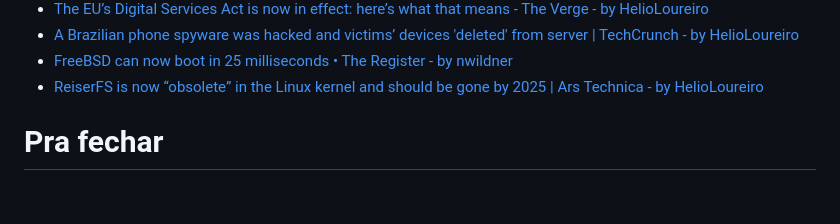
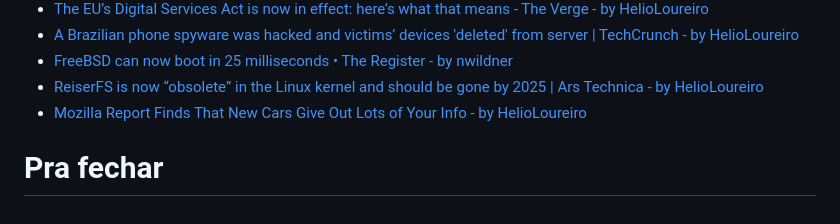
Before and after one commit to helioloureiro/canalunixloadon, a Markdown page: pautas/20230727.md, the part around the change. Drawn GitHub-style.

Commit message:
"Adding pauta  content at Wed Sep  6 19:19:17 2023"

```diff
--- a/pautas/20230727.md
+++ b/pautas/20230727.md
@@ -207,6 +207,7 @@ Que pode ir parar no próximo programa se não der tempo
 * [A Brazilian phone spyware was hacked and victims’ devices 'deleted' from server | TechCrunch - by HelioLoureiro](https://techcrunch.com/2023/08/26/brazil-webdetetive-spyware-deleted/?guccounter=1)
 * [FreeBSD can now boot in 25 milliseconds • The Register - by nwildner](https://www.theregister.com/2023/08/29/freebsd_boots_in_25ms/)
 * [ReiserFS is now “obsolete” in the Linux kernel and should be gone by 2025 | Ars Technica - by HelioLoureiro](https://arstechnica.com/gadgets/2023/08/the-torrid-saga-of-reiserfs-nears-its-end-with-obsolete-label-in-linux-kernel/)
+* [Mozilla Report Finds That New Cars Give Out Lots of Your Info - by HelioLoureiro](https://gizmodo.com/mozilla-new-cars-data-privacy-report-1850805416)
 
 
 Pra fechar
```
